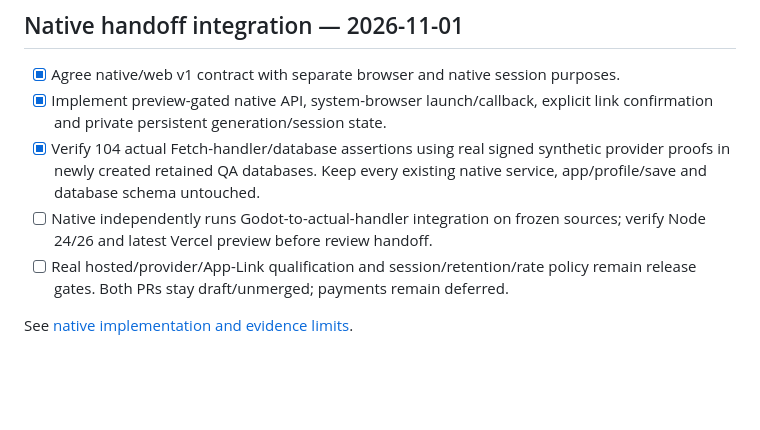
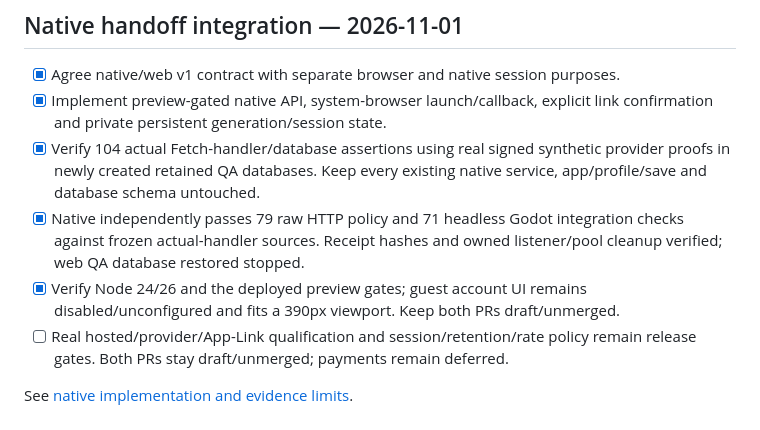
Before and after one commit to zengks/carve-game, a Markdown page: TASKS.md, the part around the change. Drawn GitHub-style; blank space fills up the shorter version.

```diff
--- a/TASKS.md
+++ b/TASKS.md
@@ -205,8 +205,11 @@ advertising is included in this gameplay trial.
 - [x] Verify 104 actual Fetch-handler/database assertions using real signed
   synthetic provider proofs in newly created retained QA databases. Keep every
   existing native service, app/profile/save and database schema untouched.
-- [ ] Native independently runs Godot-to-actual-handler integration on frozen
-  sources; verify Node 24/26 and latest Vercel preview before review handoff.
+- [x] Native independently passes 79 raw HTTP policy and 71 headless Godot
+  integration checks against frozen actual-handler sources. Receipt hashes and
+  owned listener/pool cleanup verified; web QA database restored stopped.
+- [x] Verify Node 24/26 and the deployed preview gates; guest account UI remains
+  disabled/unconfigured and fits a 390px viewport. Keep both PRs draft/unmerged.
 - [ ] Real hosted/provider/App-Link qualification and session/retention/rate policy
   remain release gates. Both PRs stay draft/unmerged; payments remain deferred.
 
```
Also changed, not shown: docs/native-broker.md (+13 -2 lines).
